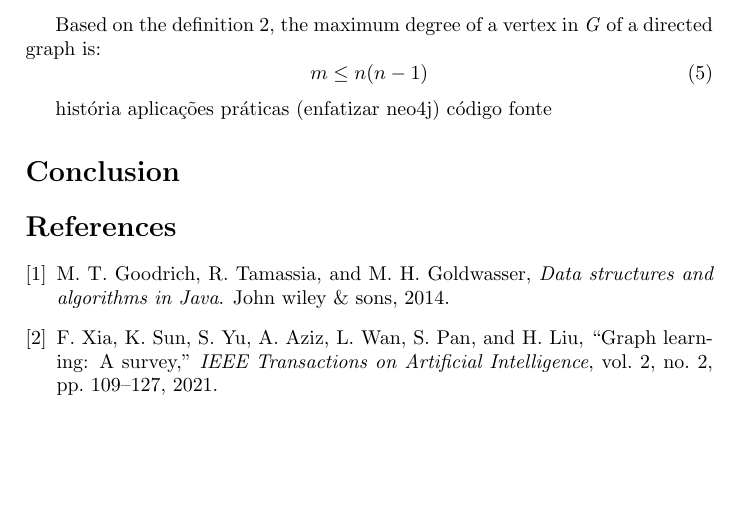
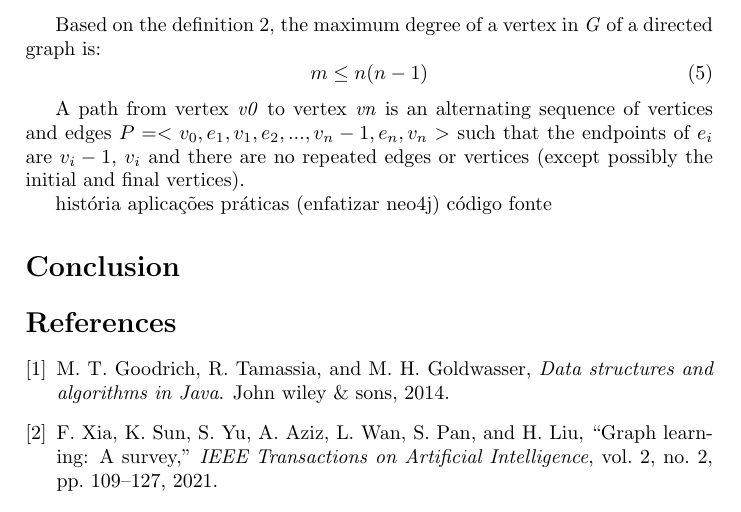
Before and after one commit to francisco-ricardo/ntm_post, a LaTeX document (ds_graphs/graphs.tex): part of page 2 of 2, cut so that both start at the same text. Compiled offline with pdfLaTeX.

Commit message:
Keep working on graphs
 Changes to be committed:
	modified:   ds_graphs/graphs.tex

```diff
--- a/ds_graphs/graphs.tex
+++ b/ds_graphs/graphs.tex
@@ -103,6 +103,12 @@
 
 
 
+    A path from vertex \emph{v0} to vertex \emph{vn} is an alternating sequence of
+    vertices and edges $ P =< v_0, e_1, v_1, e_2, ..., v_n-1, e_n, v_n > $
+    such that the endpoints of $ e_i $ are $ v_i-1 $, $ v_i $ and there are no
+    repeated edges or vertices (except possibly the initial and final vertices).
+
+
     história
     aplicações práticas (enfatizar neo4j)
     código fonte
```
